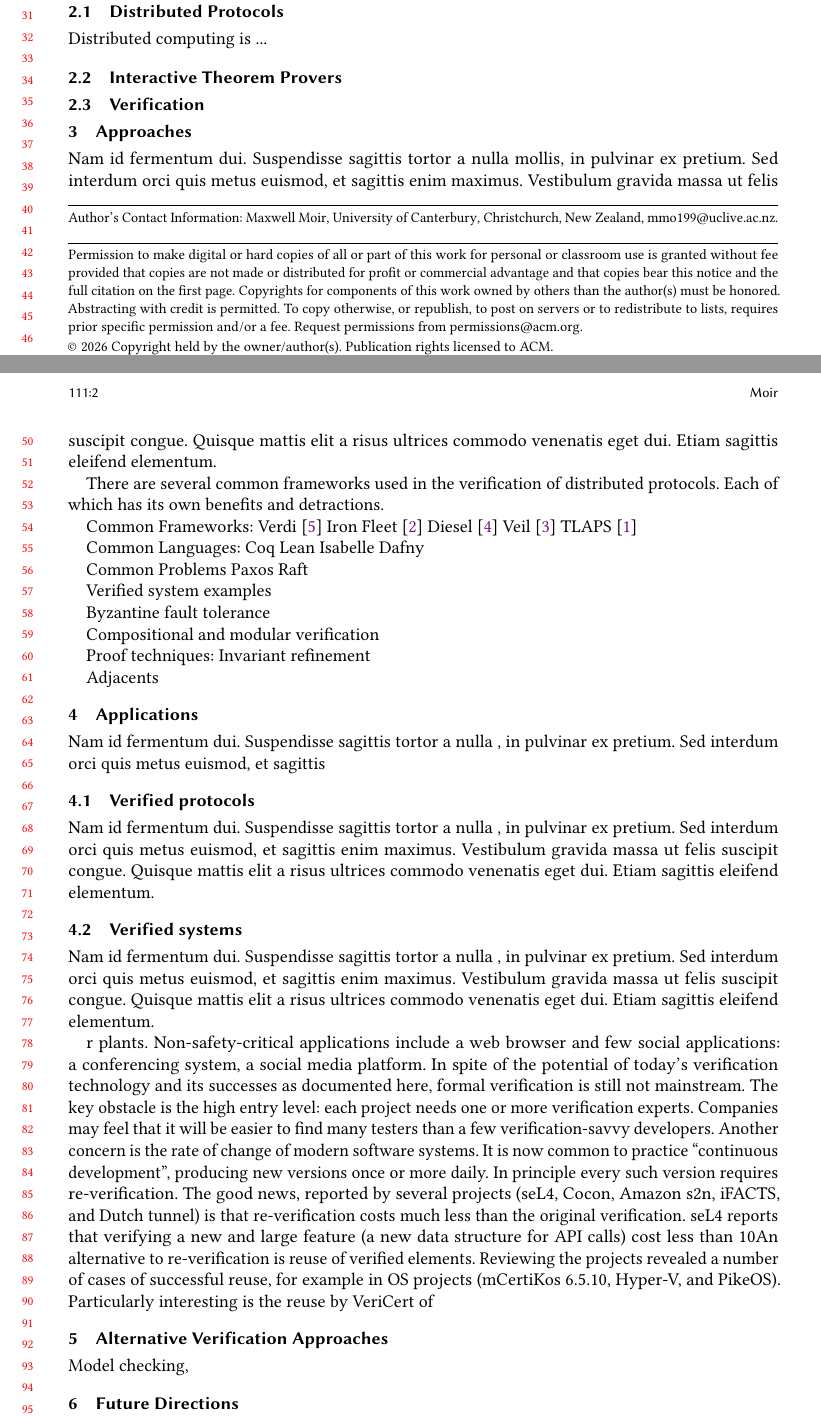
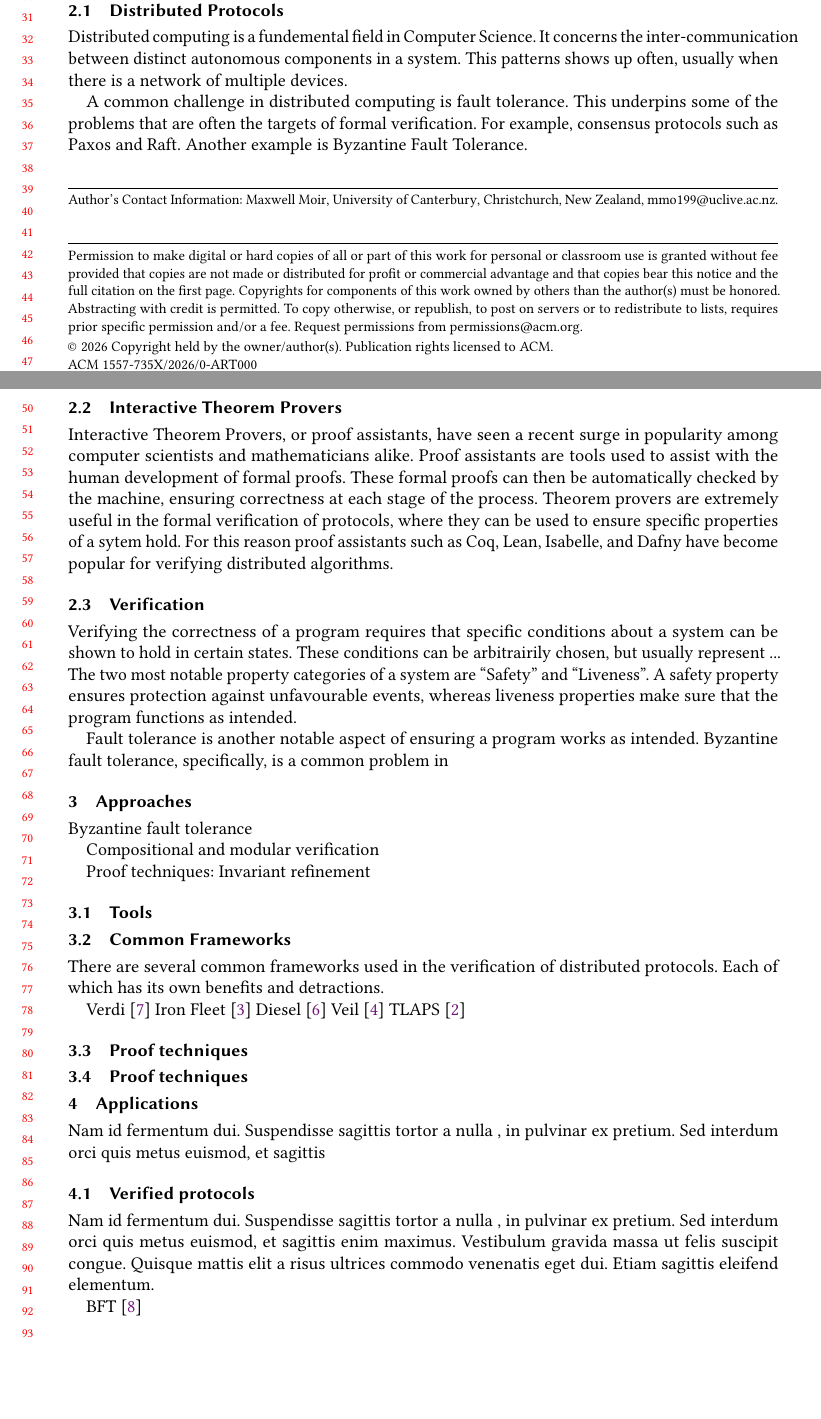
Before and after one commit to max-moir/Uni, a LaTeX paper (C469/survey/latex/sample-acmsmall-submission.tex): two parts of pages 1 and 2 of 3 before the commit and two parts of pages 1 and 2 of 4 after it, joined at a grey line, cut so that both start at the same text, the shorter picture padded with empty space. Compiled offline with pdfLaTeX.

Commit message:
Added a lot of content

```diff
--- a/C469/survey/latex/sample-acmsmall-submission.tex
+++ b/C469/survey/latex/sample-acmsmall-submission.tex
@@ -135,10 +64,7 @@
 %% The abstract is a short summary of the work to be presented in the
 %% article.
 \begin{abstract}
-
-  Formal verification is a topical field in modern Computer Science.
   Proving the correctness of programs is not only elegant in a theoretical sense, but is often necessary in mission-critical applications.
-  Due to the difficulty in formalizing programs, reliability in industry is often left to automated testing.
   However, in specific circumstances where correctness must be ensured, formal proofs may be required.
   This survey reviews the different approaches to verifying the correctness of distributed algorithms.
 
@@ -165,7 +91,7 @@
 %%
 %% Keywords. The author(s) should pick words that accurately describe
 %% the work being presented. Separate the keywords with commas.
-\keywords{distributed algorithms}
+\keywords{distributed systems, formal verification, proof assistants}
 
 %%
 %% This command processes the author and affiliation and title
@@ -201,56 +126,67 @@ Other approaches to the verification of distributed algorithms are outside the s
 \section{Preliminary}
 
 \subsection{Distributed Protocols}
-Distributed computing is ...
+  Distributed computing is a fundemental field in Computer Science.
+  It concerns the inter-communication between distinct autonomous components in a system.
+  This patterns shows up often, usually when there is a network of multiple devices.
+
+  A common challenge in distributed computing is fault tolerance.
+  This underpins some of the problems that are often the targets of formal verification.
+  For example, consensus protocols such as Paxos and Raft.
+  Another example is Byzantine Fault Tolerance.
+
 
 \subsection{Interactive Theorem Provers}
+  % Common languages:
+  % Coq
+  % Lean
+  % Isabelle
+  % Dafny
+  Interactive Theorem Provers, or proof assistants, have seen a recent surge in popularity among computer scientists and mathematicians alike.
+  Proof assistants are tools used to assist with the human development of formal proofs.
+  These formal proofs can then be automatically checked by the machine, ensuring correctness at each stage of the process.
+  Theorem provers are extremely useful in the formal verification of protocols, where they can be used to ensure specific properties of a sytem hold.
+  For this reason proof assistants such as Coq, Lean, Isabelle, and Dafny have become popular for verifying distributed algorithms.
 
 \subsection{Verification}
+  Verifying the correctness of a program requires that specific conditions about a system can be shown to hold in certain states.
+  These conditions can be arbitrairily chosen, but usually represent ...
+  The two most notable property categories of a system are ``Safety'' and ``Liveness''.
+  A safety property ensures protection against unfavourable events, whereas liveness properties make sure that the program functions as intended.
 
-
+  Fault tolerance is another notable aspect of ensuring a program works as intended.
+  Byzantine fault tolerance, specifically, is a common problem in
 
 
 \section{Approaches}
 
-Nam id fermentum dui. Suspendisse sagittis tortor a nulla mollis, in
-pulvinar ex pretium. Sed interdum orci quis metus euismod, et sagittis
-enim maximus. Vestibulum gravida massa ut felis suscipit
-congue. Quisque mattis elit a risus ultrices commodo venenatis eget
-dui. Etiam sagittis eleifend elementum.
+  Byzantine fault tolerance
 
+  Compositional and modular verification
+
+  Proof techniques:
+  Invariant
+  refinement
+
+  \subsection{Tools}
+  \subsection{Common Frameworks}
     There are several common frameworks used in the verification of distributed protocols.
     Each of which has its own benefits and detractions.
 
-
-Common Frameworks:
+    % Common Frameworks:
     Verdi \cite{wilcoxVerdiFrameworkImplementing2015}
     Iron Fleet \cite{hawblitzelIronFleetProvingPractical2015}
     Diesel \cite{sergeyProgrammingProvingDistributed2017}
     Veil \cite{pirleaVeilFrameworkAutomated2025a}
     TLAPS \cite{cousineau2012tla}
 
-Common Languages:
-Coq
-Lean
-Isabelle
-Dafny
-
-Common Problems
-Paxos
-Raft
-
-Verified system examples
-
-Byzantine fault tolerance
-
-Compositional and modular verification
+  \subsection{Proof techniques}
+  \subsection{Proof techniques}
 
 
-Proof techniques:
-Invariant
-refinement
 
-Adjacents
+
+
 
 
 \section{Applications}
@@ -265,4 +201,4 @@ enim maximus. Vestibulum gravida massa ut felis suscipit
   congue. Quisque mattis elit a risus ultrices commodo venenatis eget
   dui. Etiam sagittis eleifend elementum.
 
-\subsection{Verified systems}
+  BFT \cite{zhaoCompositionalVerificationComposite2024}
@@ -269,14 +211,8 @@ dui. Etiam sagittis eleifend elementum.
 
   Nam id fermentum dui. Suspendisse sagittis tortor a nulla , in
   pulvinar ex pretium. Sed interdum orci quis metus euismod, et sagittis
-enim maximus. Vestibulum gravida massa ut felis suscipit
-congue. Quisque mattis elit a risus ultrices commodo venenatis eget
-dui. Etiam sagittis eleifend elementum.
+  enim maximus. Vestibulum gravida massa ut  suscipit
 
-r plants. Non-safety-critical applications include a web browser and few social applications: a conferencing system, a social media platform.
-In spite of the potential of today’s verification technology and its successes as documented here, formal verification is still not mainstream. The key obstacle is the high entry level: each project needs one or more verification experts. Companies may feel that it will be easier to find many testers than a few verification-savvy developers.
-Another concern is the rate of change of modern software systems. It is now common to practice “continuous development”, producing new versions once or more daily. In principle every such version requires re-verification. The good news, reported by several projects (seL4, Cocon, Amazon s2n, iFACTS, and Dutch tunnel) is that re-verification costs much less than the original verification. seL4 reports that verifying a new and large feature (a new data structure for API calls) cost less than 10% of the initial effort. The re-verification of small changes in iFACTS was completed in seconds, while its initial verification run took three hours.
-An alternative to re-verification is reuse of verified elements. Reviewing the projects revealed a number of cases of successful reuse, for example in OS projects (mCertiKos 6.5.10, Hyper-V, and PikeOS). Particularly interesting is the reuse by VeriCert of
 \section{Alternative Verification Approaches}
 
   Model checking,
```
Also changed, not shown: C469/survey/latex/sample-acmsmall-submission.bbl, C469/survey/latex/sample-acmsmall-submission.pdf, C469/survey/latex/sample-acmsmall-submission.tex (113 more changed lines), 7 other files. Lines whose indentation alone changed are shown as unchanged.
